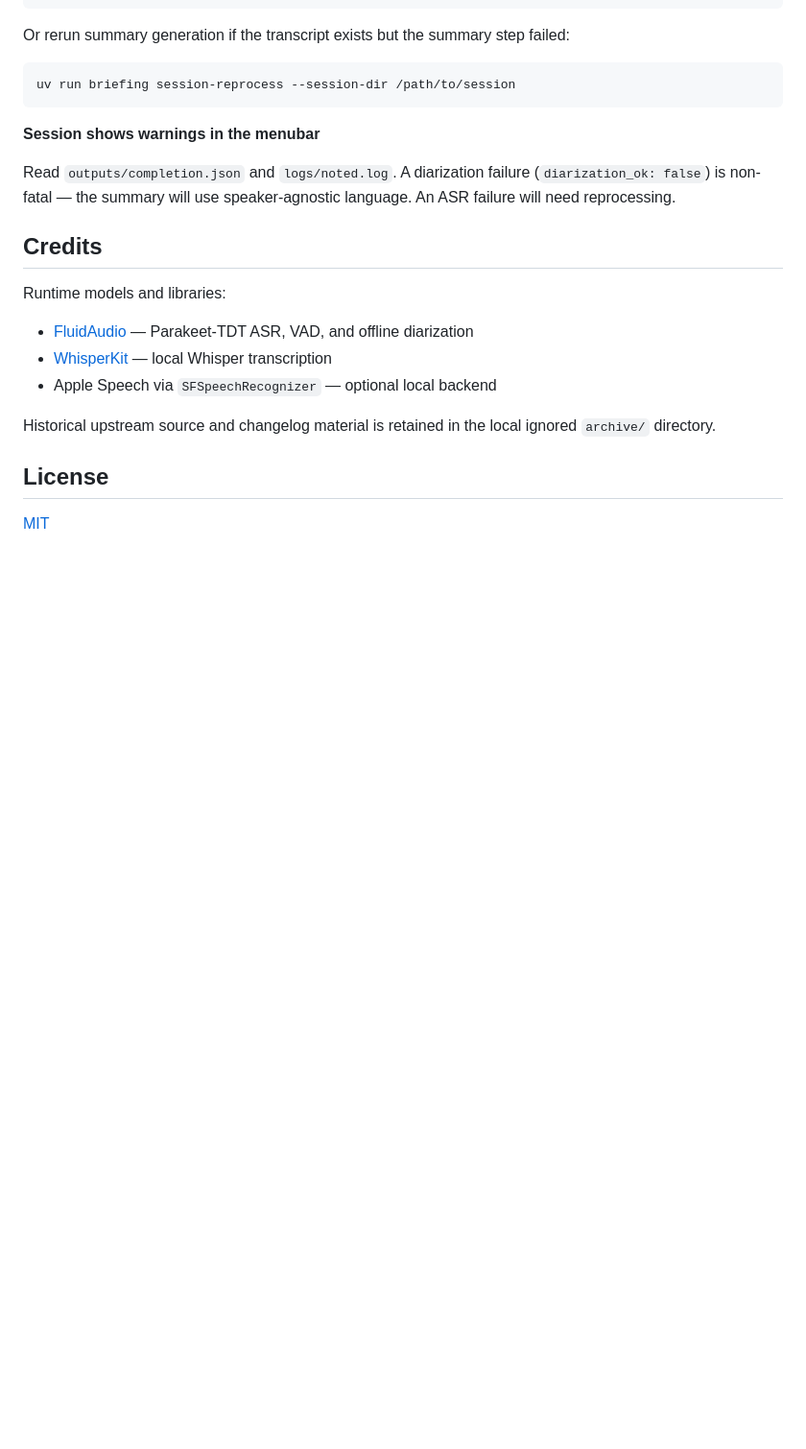
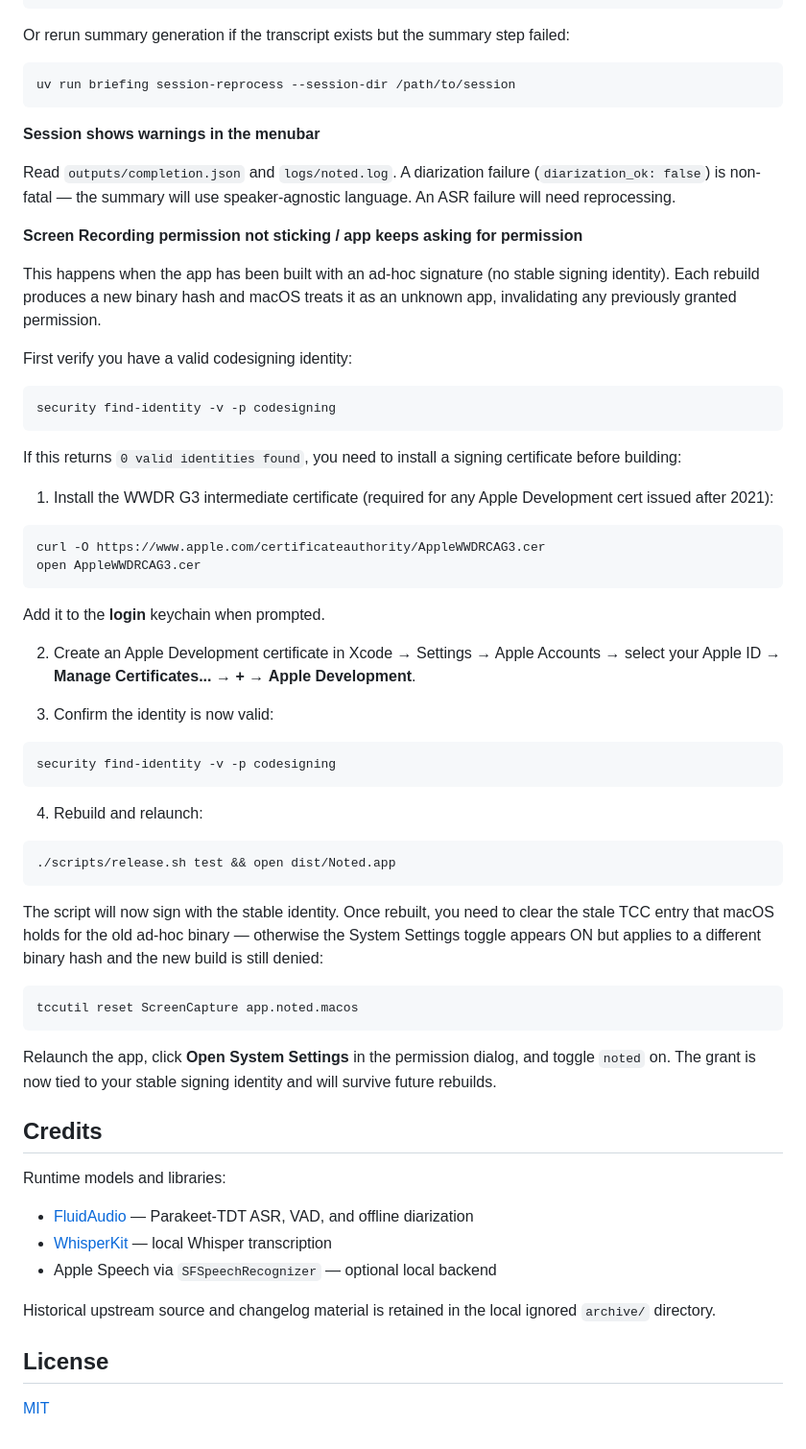
Before and after one commit to darrencroton/noted, a Markdown page: README.md, the part around one of its changes. Shown at 96% size. Rendered like a GitHub page; blank space fills up the shorter version.

Commit message:
Fix installation steps and document Screen Recording permission setup
The previous Installation section had redundant steps (`cd Noted`, `swift build`,
`cd ..`) that the release script already handles internally. Simplified to a single
`./scripts/release.sh test` invocation with a note clarifying it must be run from
the repo root.

Added an explanation of how macOS TCC ties Screen Recording permission to the binary
signing identity, and why ad-hoc builds lose permission on every rebuild.

Added a Troubleshooting entry covering the full resolution path for "Screen Recording
permission not sticking": checking for a valid codesigning identity, installing the
WWDR G3 intermediate CA certificate (the expired G1 cert does not validate the chain
for certs issued after 2021), creating an Apple Development certificate in Xcode,
and using `tccutil reset ScreenCapture app.noted.macos` to clear stale TCC entries
from previous ad-hoc builds before re-granting.

Changed files:
- README.md: simplify Installation build steps; add signing/TCC explanation; add Screen Recording troubleshooting section

Co-Authored-By: Claude Sonnet 4.6 <noreply@anthropic.com>

````diff
--- a/README.md
+++ b/README.md
@@ -224,6 +225,49 @@ uv run briefing session-reprocess --session-dir /path/to/session
 
 Read `outputs/completion.json` and `logs/noted.log`. A diarization failure (`diarization_ok: false`) is non-fatal — the summary will use speaker-agnostic language. An ASR failure will need reprocessing.
 
+**Screen Recording permission not sticking / app keeps asking for permission**
+
+This happens when the app has been built with an ad-hoc signature (no stable signing identity). Each rebuild produces a new binary hash and macOS treats it as an unknown app, invalidating any previously granted permission.
+
+First verify you have a valid codesigning identity:
+
+```bash
+security find-identity -v -p codesigning
+```
+
+If this returns `0 valid identities found`, you need to install a signing certificate before building:
+
+1. Install the WWDR G3 intermediate certificate (required for any Apple Development cert issued after 2021):
+
+```bash
+curl -O https://www.apple.com/certificateauthority/AppleWWDRCAG3.cer
+open AppleWWDRCAG3.cer
+```
+
+Add it to the **login** keychain when prompted.
+
+2. Create an Apple Development certificate in Xcode → Settings → Apple Accounts → select your Apple ID → **Manage Certificates...** → **+** → **Apple Development**.
+
+3. Confirm the identity is now valid:
+
+```bash
+security find-identity -v -p codesigning
+```
+
+4. Rebuild and relaunch:
+
+```bash
+./scripts/release.sh test && open dist/Noted.app
+```
+
+The script will now sign with the stable identity. Once rebuilt, you need to clear the stale TCC entry that macOS holds for the old ad-hoc binary — otherwise the System Settings toggle appears ON but applies to a different binary hash and the new build is still denied:
+
+```bash
+tccutil reset ScreenCapture app.noted.macos
+```
+
+Relaunch the app, click **Open System Settings** in the permission dialog, and toggle `noted` on. The grant is now tied to your stable signing identity and will survive future rebuilds.
+
 ## Credits
 
 Runtime models and libraries:
````
Also changed, not shown: other parts of README.md (+4 -3 lines).
